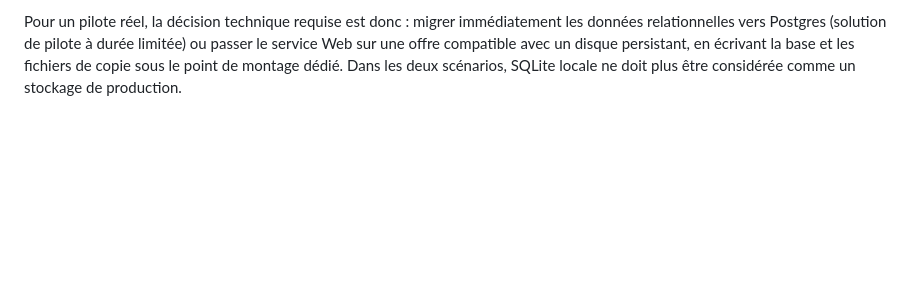
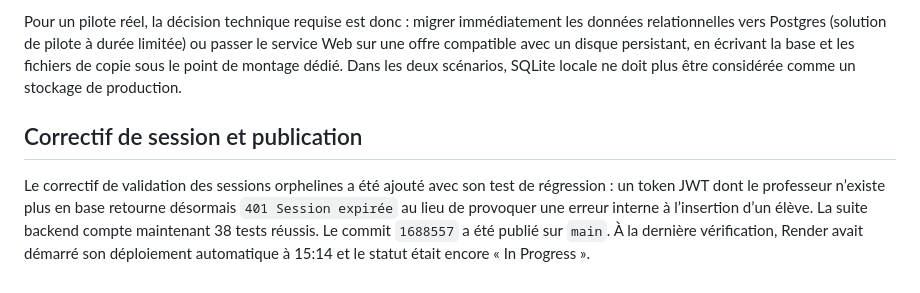
Before and after one commit to eulogep/corrector-ai, a Markdown page: docs/PILOT_BROWSER_VALIDATION_NOTES.md, the part around the change. Drawn GitHub-style; blank space fills up the shorter version.

```diff
--- a/docs/PILOT_BROWSER_VALIDATION_NOTES.md
+++ b/docs/PILOT_BROWSER_VALIDATION_NOTES.md
@@ -49,3 +49,7 @@ Les journaux Render confirment `POST /api/auth/register` en `200 OK`. La session
 La documentation officielle de Render confirme que les services Web Free perdent toute modification du système de fichiers local — notamment les bases SQLite — lors d’un redéploiement, redémarrage ou passage en veille. Elle précise que les disques persistants ne sont disponibles que pour les services payants. La voie sans disque proposée par Render consiste à utiliser Render Postgres, y compris sur l’offre Free, mais cette base expire après 30 jours et ne dispose pas de sauvegardes managées. Sources : <https://render.com/docs/free> et <https://render.com/docs/disks>.
 
 Pour un pilote réel, la décision technique requise est donc : migrer immédiatement les données relationnelles vers Postgres (solution de pilote à durée limitée) ou passer le service Web sur une offre compatible avec un disque persistant, en écrivant la base et les fichiers de copie sous le point de montage dédié. Dans les deux scénarios, SQLite locale ne doit plus être considérée comme un stockage de production.
+
+## Correctif de session et publication
+
+Le correctif de validation des sessions orphelines a été ajouté avec son test de régression : un token JWT dont le professeur n’existe plus en base retourne désormais `401 Session expirée` au lieu de provoquer une erreur interne à l’insertion d’un élève. La suite backend compte maintenant 38 tests réussis. Le commit `1688557` a été publié sur `main`. À la dernière vérification, Render avait démarré son déploiement automatique à 15:14 et le statut était encore « In Progress ».
```
Also changed, not shown: docs/OPERATIONAL_STATUS_REPORT_2026-08-12.md (added, +98 -0 lines).
